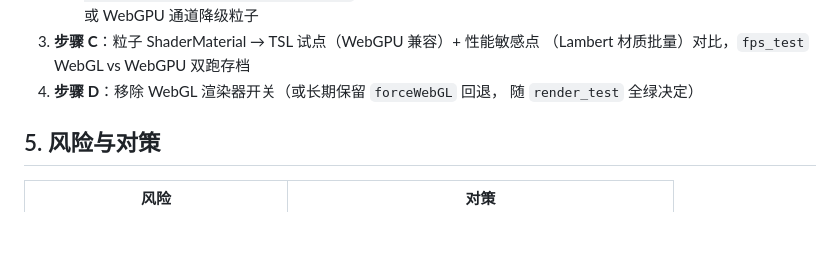
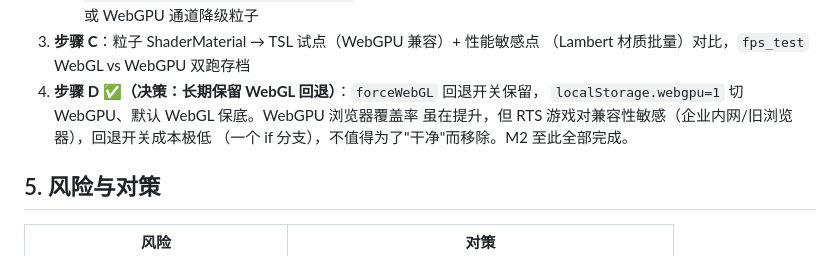
Before and after one commit to chentianxiong123/war3web, a Markdown page: war3web/docs/M2_WEBGPU_MIGRATION.md, the part around the change. Rendered like a GitHub page; blank space fills up the shorter version.

Commit message:
docs: M2 步骤 D 决策完成（长期保留 WebGL 回退）+ PROGRESS 同步

```diff
--- a/war3web/docs/M2_WEBGPU_MIGRATION.md
+++ b/war3web/docs/M2_WEBGPU_MIGRATION.md
@@ -61,8 +61,10 @@ render.js 具体使用点：
      不影响主场景渲染。对策：步骤 C 粒子 TSL 重写或 WebGPU 通道降级粒子
 3. **步骤 C**：粒子 ShaderMaterial → TSL 试点（WebGPU 兼容）+ 性能敏感点
    （Lambert 材质批量）对比，`fps_test` WebGL vs WebGPU 双跑存档
-4. **步骤 D**：移除 WebGL 渲染器开关（或长期保留 `forceWebGL` 回退，
-   随 `render_test` 全绿决定）
+4. **步骤 D ✅（决策：长期保留 WebGL 回退）**：`forceWebGL` 回退开关保留，
+   `localStorage.webgpu=1` 切 WebGPU、默认 WebGL 保底。WebGPU 浏览器覆盖率
+   虽在提升，但 RTS 游戏对兼容性敏感（企业内网/旧浏览器），回退开关成本极低
+   （一个 if 分支），不值得为了"干净"而移除。M2 至此全部完成。
 
 ## 5. 风险与对策
 
```
Also changed, not shown: war3web/docs/PROGRESS.md (+2 -2 lines).
